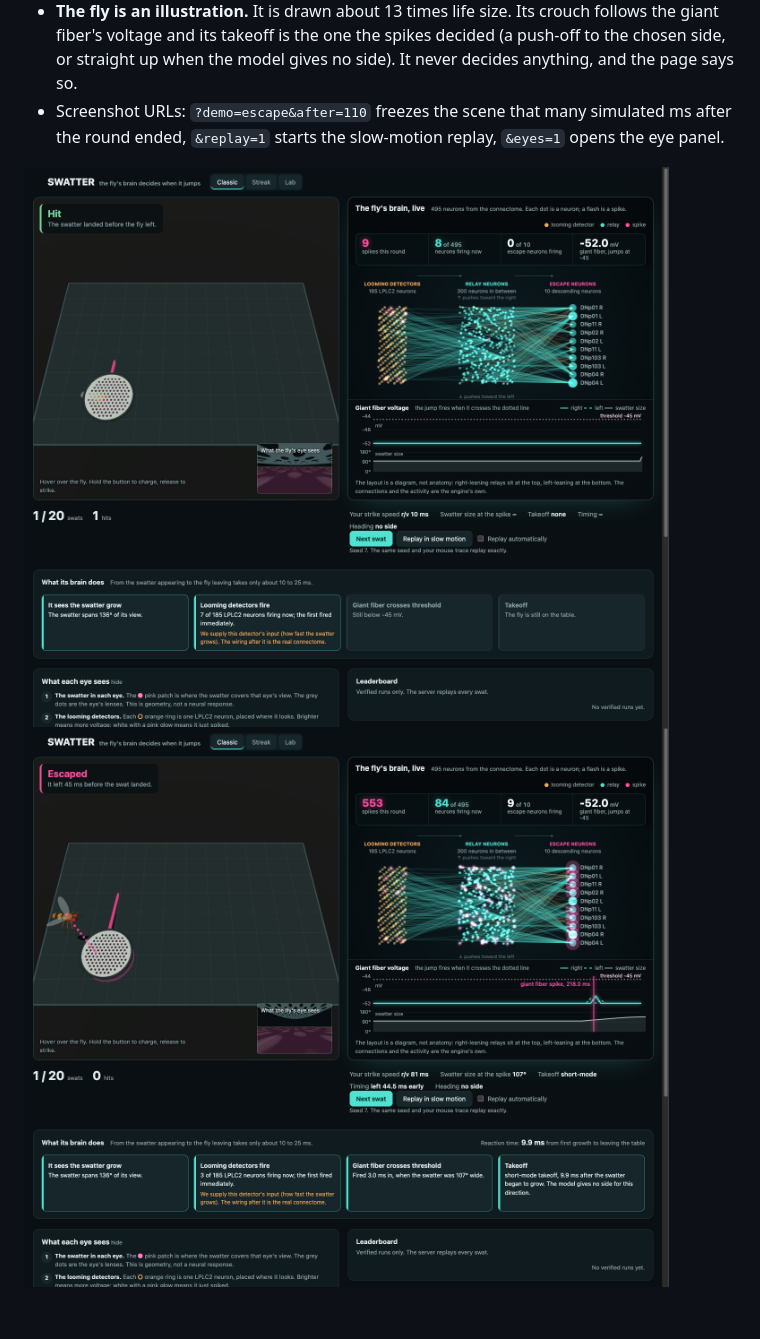
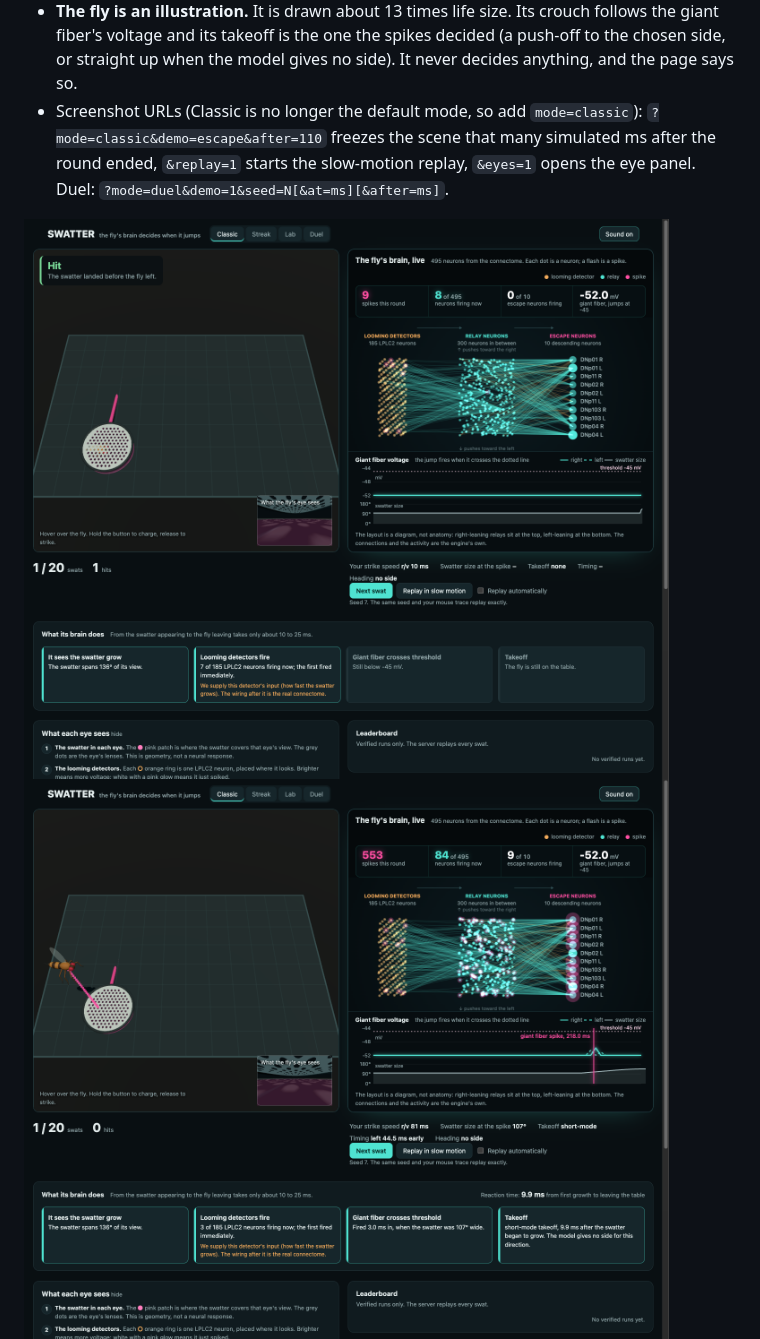
Before and after one commit to hemish22/swatter-flybody, a Markdown page: docs/game.md, the part around the change. Drawn GitHub-style; pictures changed too: docs/figures/game_escape.png, docs/figures/game_hit.png, docs/figures/game_spook.png; blank space fills up the shorter version.

```diff
--- a/docs/game.md
+++ b/docs/game.md
@@ -121,8 +121,8 @@ the engine and the server's replay are untouched, and nothing drawn is read back
 - **The fly is an illustration.** It is drawn about 13 times life size. Its crouch follows the giant fiber's voltage and its
   takeoff is the one the spikes decided (a push-off to the chosen side, or straight up when the model gives no side). It
   never decides anything, and the page says so.
-- Screenshot URLs: `?demo=escape&after=110` freezes the scene that many simulated ms after the round ended, `&replay=1`
-  starts the slow-motion replay, `&eyes=1` opens the eye panel.
+- Screenshot URLs (Classic is no longer the default mode, so add `mode=classic`): `?mode=classic&demo=escape&after=110` freezes the scene that many simulated ms after the round ended, `&replay=1`
+  starts the slow-motion replay, `&eyes=1` opens the eye panel. Duel: `?mode=duel&demo=1&seed=N[&at=ms][&after=ms]`.
 
 ![hit](figures/game_hit.png)
 ![escaped](figures/game_escape.png)
```
Also changed, not shown: README.md (+3 -1 lines), docs/figures/game_duel_escape.png (added), docs/figures/game_duel_strike.png (added), docs/figures/game_population.png.
